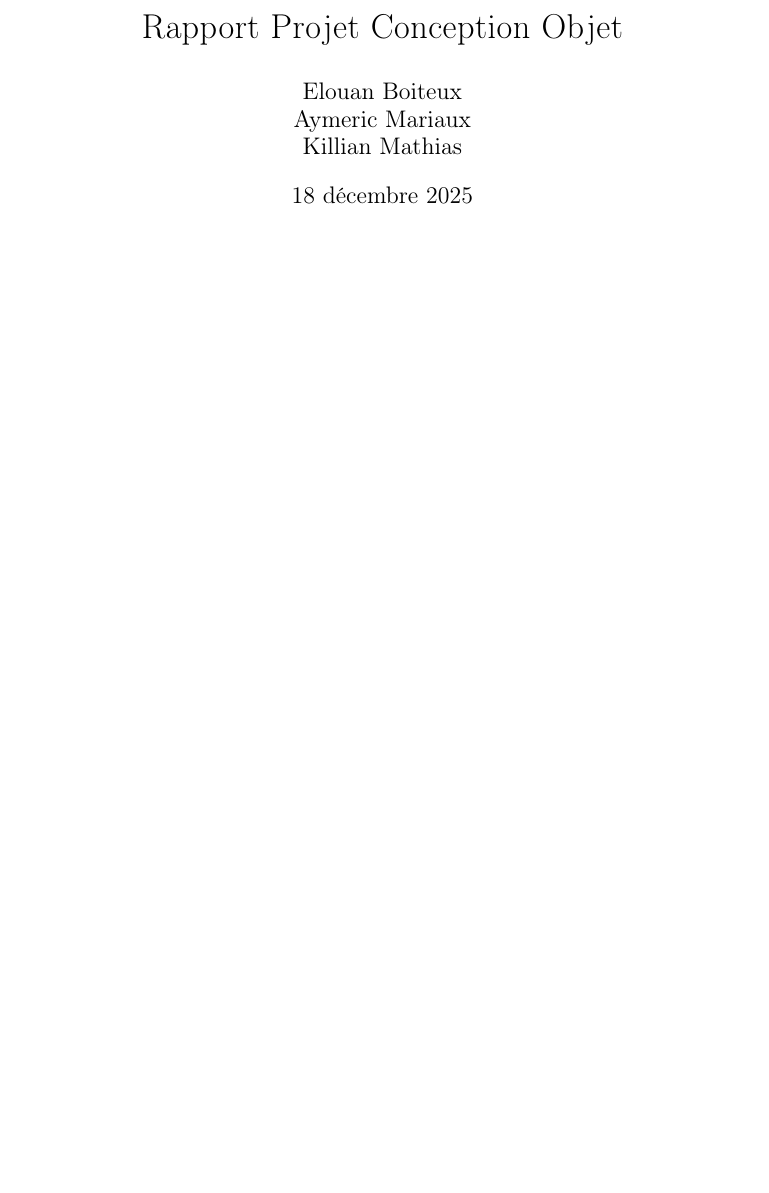
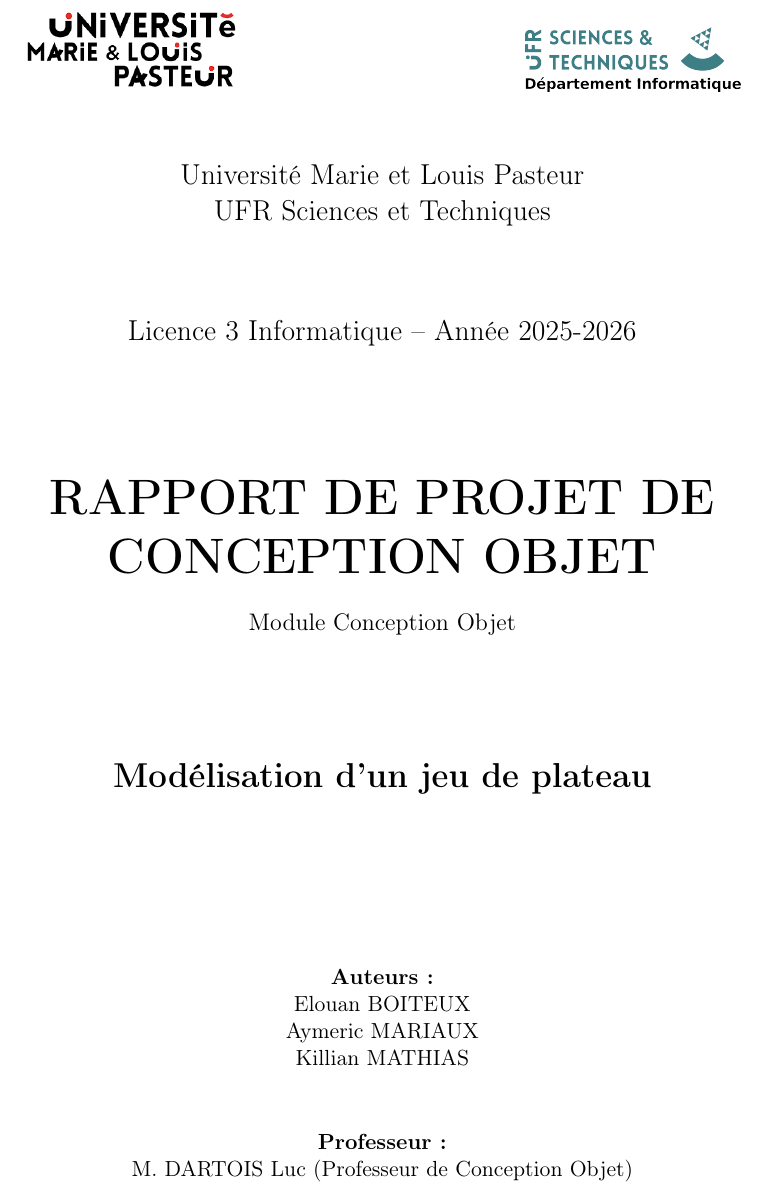
Before and after one commit to killianmathias/Projet-CO, a LaTeX document (Rapport projet.tex): part of page 1 of 10, cut at the place of the change, the shorter picture padded with empty space. Compiled offline with pdfLaTeX.

Commit message:
Page de garde

```diff
--- a/Rapport projet.tex
+++ b/Rapport projet.tex
@@ -5,14 +5,46 @@
 \usepackage[french]{babel}
 \usepackage{graphicx}
 
-\title{Rapport Projet Conception Objet}
+\title{
+    \includegraphics[width=4cm]{assets/univ.png}
+    \hspace{2cm}
+    \includegraphics[width=4cm]{assets/deptInfo.png}\\[1cm]
+}
 \author{Elouan Boiteux \\ Aymeric Mariaux \\Killian Mathias}
 \date{\today}
 
 
 \begin{document}
+\begin{titlepage}
+    \centering
+    \includegraphics[width=0.3\textwidth]{./assets/univ.png}
+    \hfill
+    \includegraphics[width=0.3\textwidth]{./assets/deptInfo.png}
 
-\maketitle
+    \vspace{1cm}
+    {\Large Université Marie et Louis Pasteur\\ UFR Sciences et Techniques\par}
+    \vspace{1.5cm}
+    {\Large Licence 3 Informatique -- Année 2025-2026\par}
+
+    \vspace{2cm}
+    {\Huge \textbf{RAPPORT DE PROJET DE CONCEPTION OBJET}\par}
+    \vspace{0.5cm}
+    {\large Module Conception Objet\par}
+
+    \vspace{2cm}
+    {\LARGE \textbf{Modélisation d'un jeu de plateau}\par}
+
+    \vspace{3cm}
+    \textbf{Auteurs :}\\
+    Elouan BOITEUX\\
+    Aymeric MARIAUX\\
+    Killian MATHIAS
+
+    \vspace{1cm}
+    \textbf{Professeur :}\\
+    M. DARTOIS Luc (Professeur de Conception Objet)
+\end{titlepage}
+
 \newpage
 \tableofcontents
 \newpage
```
Also changed, not shown: Rapport projet.pdf, assets/deptInfo.png (added), assets/univ.png (added), 3 other files.
